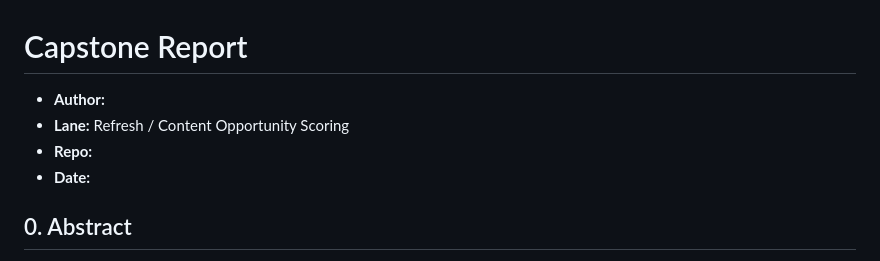
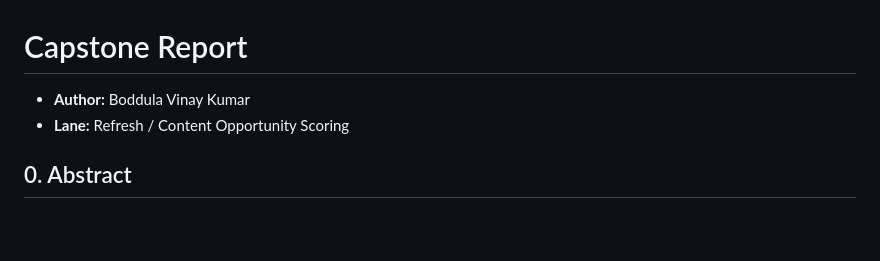
Before and after one commit to boddulavinaykumar6-stack/Flyrank-ML-Internship, a Markdown page: work/notebooks/capstone_report.md, the part around the change. Rendered like a GitHub page; blank space fills up the shorter version.

```diff
--- a/work/notebooks/capstone_report.md
+++ b/work/notebooks/capstone_report.md
@@ -1,9 +1,7 @@
 # Capstone Report
 
-- **Author:**
+- **Author:** Boddula Vinay Kumar
 - **Lane:** Refresh / Content Opportunity Scoring
-- **Repo:**
-- **Date:**
 
 ## 0. Abstract
 
```
